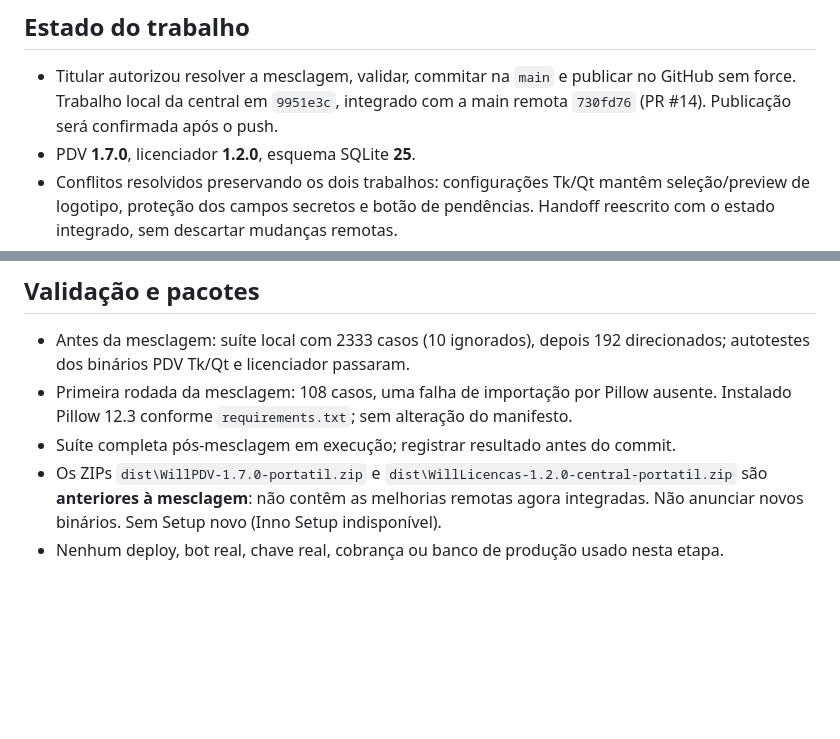
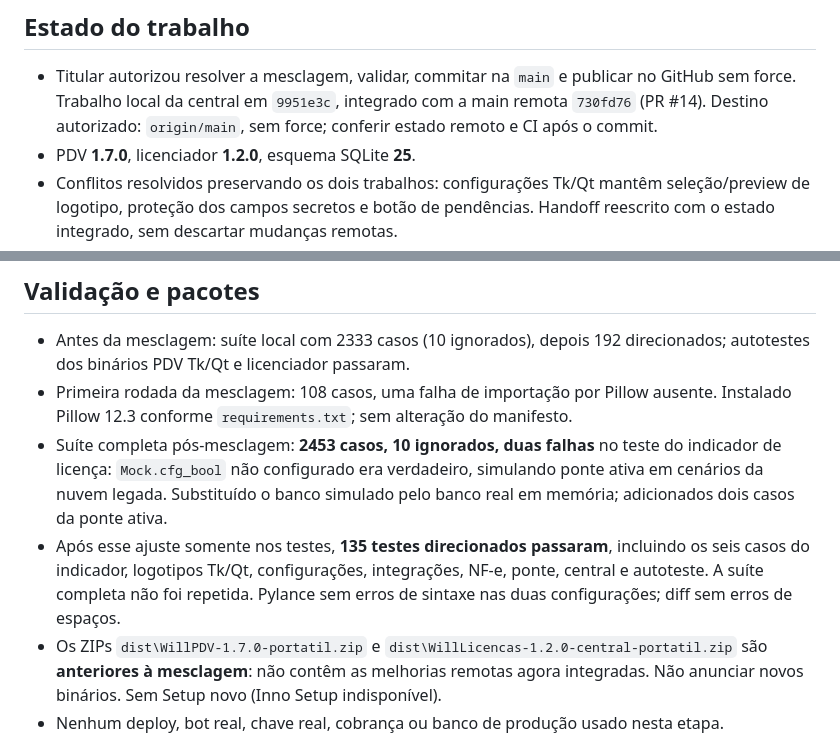
Before and after one commit to GodFather-byte/PDV-CASA-2.0, a Markdown page: .ai/HANDOFF.md, 2 parts joined by grey strips. GitHub-like rendering; blank space fills up the shorter version.

Commit message:
Integra main remota com central Telegram e preserva configuracoes Tk e Qt
Resolve conflitos mantendo logotipo, campos secretos e pendencias das integracoes. Valida o indicador de licenca com banco real em memoria e cobre a ponte ativa.

Co-authored-by: Copilot <223556219+Copilot@users.noreply.github.com>

```diff
--- a/.ai/HANDOFF.md
+++ b/.ai/HANDOFF.md
@@ -4,7 +4,8 @@
 
 - Titular autorizou resolver a mesclagem, validar, commitar na `main` e publicar no
   GitHub sem force. Trabalho local da central em `9951e3c`, integrado com a main
-  remota `730fd76` (PR #14). Publicação será confirmada após o push.
+  remota `730fd76` (PR #14). Destino autorizado: `origin/main`, sem force;
+  conferir estado remoto e CI após o commit.
 - PDV **1.7.0**, licenciador **1.2.0**, esquema SQLite **25**.
 - Conflitos resolvidos preservando os dois trabalhos: configurações Tk/Qt mantêm
   seleção/preview de logotipo, proteção dos campos secretos e botão de pendências.
@@ -37,7 +38,14 @@
   direcionados; autotestes dos binários PDV Tk/Qt e licenciador passaram.
 - Primeira rodada da mesclagem: 108 casos, uma falha de importação por Pillow
   ausente. Instalado Pillow 12.3 conforme `requirements.txt`; sem alteração do manifesto.
-- Suíte completa pós-mesclagem em execução; registrar resultado antes do commit.
+- Suíte completa pós-mesclagem: **2453 casos, 10 ignorados, duas falhas** no
+  teste do indicador de licença: `Mock.cfg_bool` não configurado era verdadeiro,
+  simulando ponte ativa em cenários da nuvem legada. Substituído o banco simulado
+  pelo banco real em memória; adicionados dois casos da ponte ativa.
+- Após esse ajuste somente nos testes, **135 testes direcionados passaram**,
+  incluindo os seis casos do indicador, logotipos Tk/Qt, configurações,
+  integrações, NF-e, ponte, central e autoteste. A suíte completa não foi repetida.
+  Pylance sem erros de sintaxe nas duas configurações; diff sem erros de espaços.
 - Os ZIPs `dist\WillPDV-1.7.0-portatil.zip` e
   `dist\WillLicencas-1.2.0-central-portatil.zip` são **anteriores à mesclagem**:
   não contêm as melhorias remotas agora integradas. Não anunciar novos binários.
```
